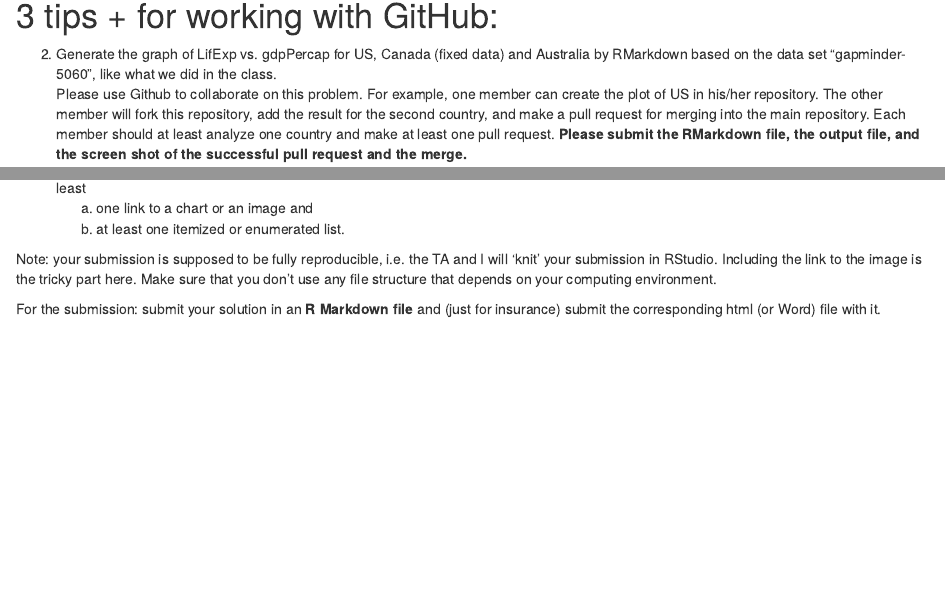
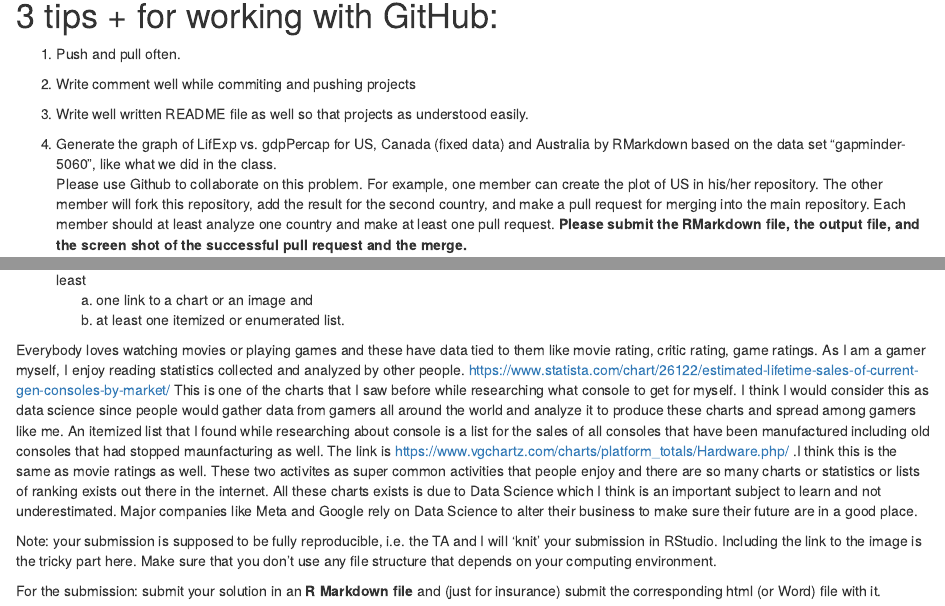
Before and after one commit to ScottMadland/DS202-Homework, an R Markdown document (homework03.Rmd): the page in a window 1100 px wide, from 560 px down, and a second part further down, joined at a grey line. Rendered offline with R 4.5, knitr and Pandoc, with nearby package versions; some code elsewhere in the file could not run offline.

Commit message:
Added in tips and paragraph

```diff
--- a/homework03.Rmd
+++ b/homework03.Rmd
@@ -27,6 +27,9 @@ the number of pull requests you accepted, and the github repository from which y
 
 
 # 3 tips + for working with GitHub:
+1. Push and pull often.
+2. Write comment well while commiting and pushing projects
+3. Write well written README file as well so that projects as understood easily.
 
 
 
@@ -66,7 +69,9 @@ canada_fixed1 %>%
     a. one link to a chart or an image and
     b. at least one itemized or enumerated list.
 
-
+  Everybody loves watching movies or playing games and these have data tied to them like movie rating, critic rating, game ratings. As I am a gamer myself, I enjoy reading statistics collected and analyzed by other people. https://www.statista.com/chart/26122/estimated-lifetime-sales-of-current-gen-consoles-by-market/
+This is one of the charts that I saw before while researching what console to get for myself.
+I think I would consider this as data science since people would gather data from gamers all around the world and analyze it to produce these charts and spread among gamers like me. An itemized list that I found while researching about console is a list for the sales of all consoles that have been manufactured including old consoles that had stopped maunfacturing as well. The link is https://www.vgchartz.com/charts/platform_totals/Hardware.php/ .I think this is the same as movie ratings as well. These two activites as super common activities that people enjoy and there are so many charts or statistics or lists of ranking exists out there in the internet. All these charts exists is due to Data Science which I think is an important subject to learn and not underestimated. Major companies like Meta and Google rely on Data Science to alter their business to make sure their future are in a good place.
 
 Note: your submission is supposed to be fully reproducible, i.e. the TA and I will 'knit' your submission in RStudio. Including the link to the image is the tricky part here. Make sure that you don't use any file structure that depends on your computing environment.
 
```
Also changed, not shown: homework03.html, homework03.Rmd (2 more changed lines).
